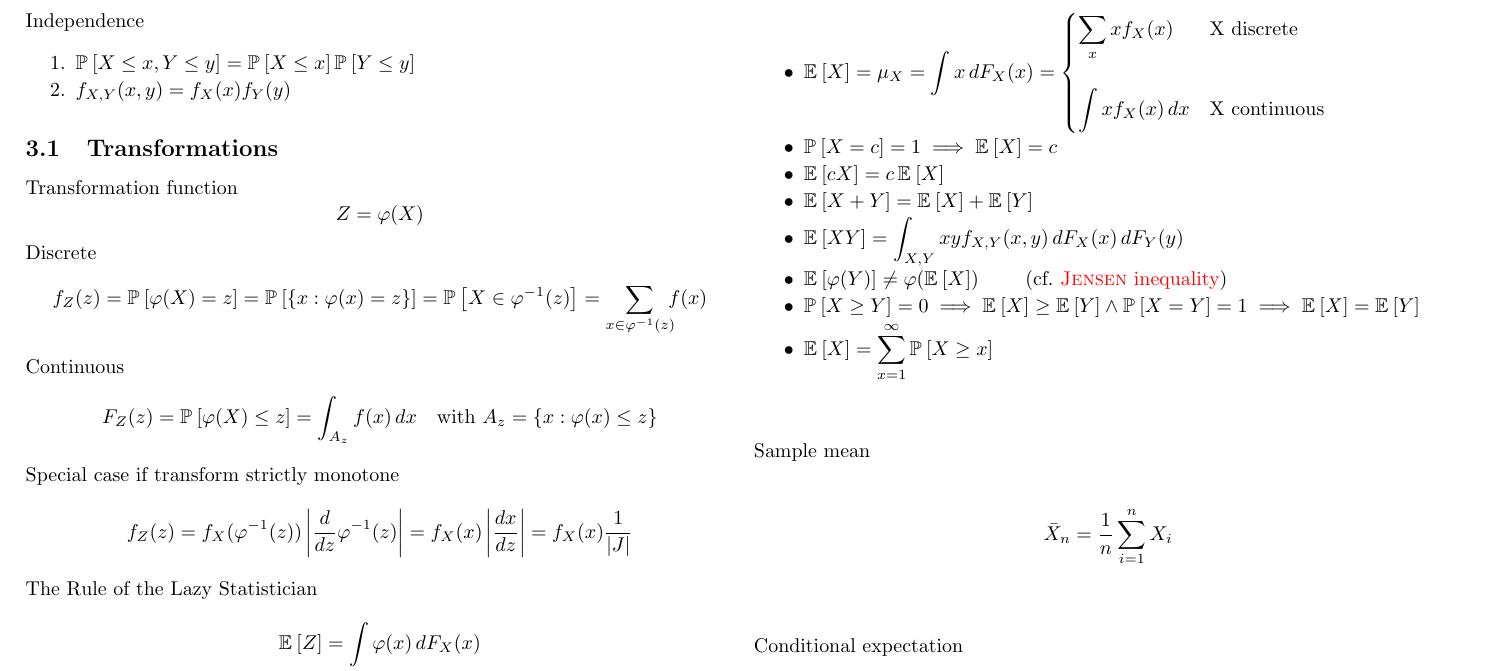
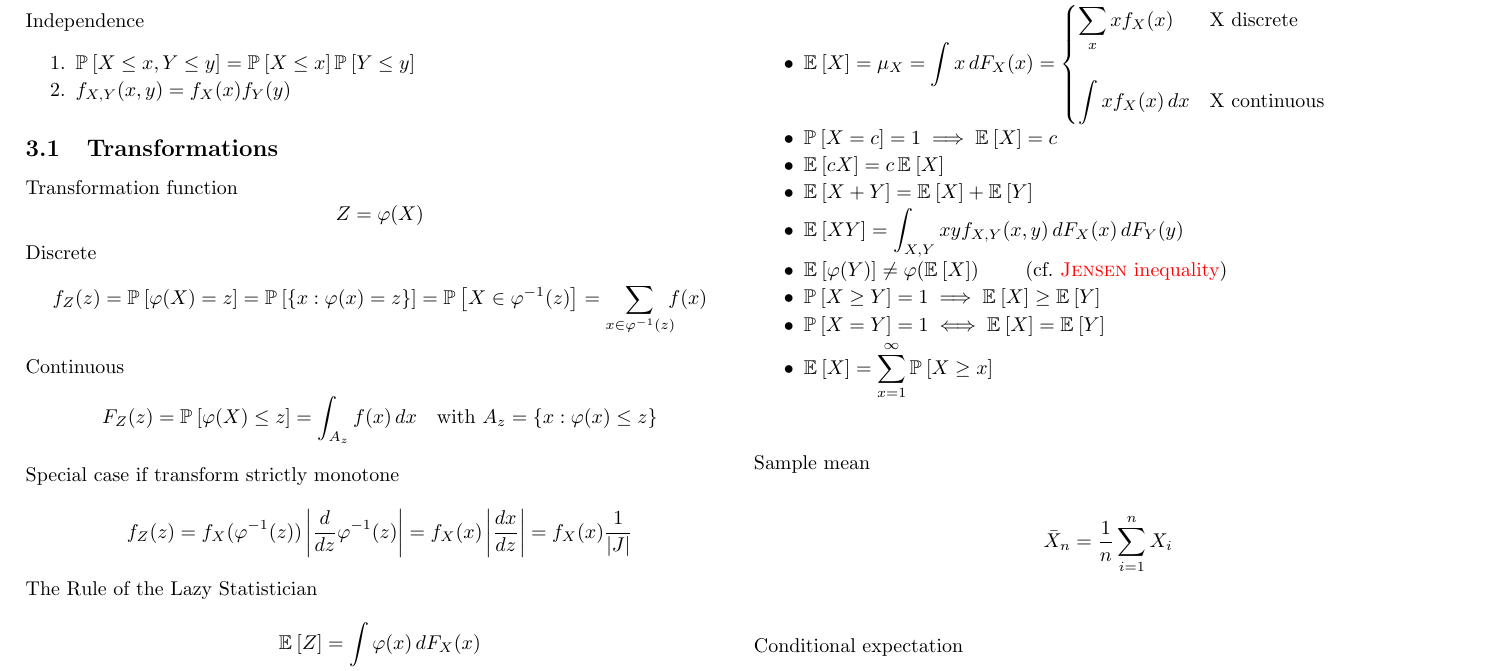
Before and after one commit to mavam/stat-cookbook, a LaTeX document (cookbook.tex): part of page 7 of 29, cut so that both start at the same text. Compiled offline with pdfLaTeX; a LaTeX package or settings file that is missing is left out.

Commit message:
Fix expected values inequalities.
Reported by Kristóffy Hajnalka.

```diff
--- a/cookbook.tex
+++ b/cookbook.tex
@@ -485,8 +485,8 @@
   \item $\E{XY} = \displaystyle\int_{X,Y} xy f_{X,Y}(x,y)\dfx\dfy$
   \item $\E{\transform(Y)} \neq \transform(\E{X}) \qquad$
     (cf.~\hyperref[jensen]{\textsc{Jensen} \T{inequality}})
-  \item $\Pr{X\ge Y} = 0 \imp \E{X}\ge\E{Y}
-    \wedge \Pr{X=Y}=1 \imp \E{X}=\E{Y}$
+  \item $\Pr{X \ge Y} = 1 \imp \E{X}\ge\E{Y}$
+  \item $\Pr{X=Y} = 1 \eqv \E{X}=\E{Y}$
 %  \item $\Pr{\lvert Y\rvert\le c} = 1 \imp \E{Y}<\infty
 %    \wedge \lvert\E{X}\rvert\le c$
   \item $\E{X} = \displaystyle\sum_{x=1}^\infty \Pr{X\ge x}$
```
